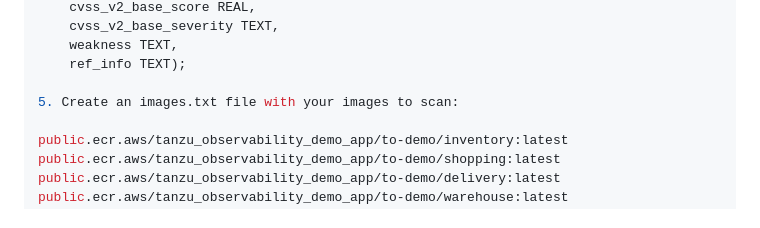
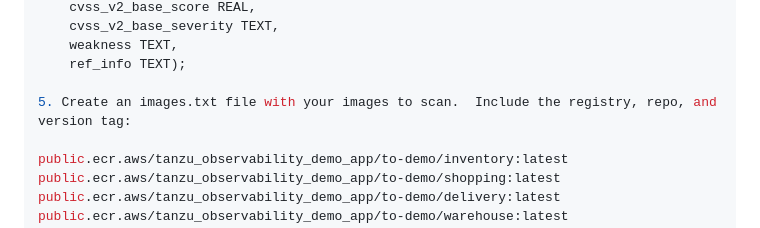
Before and after one commit to jasona7/ChatCVE, a Markdown page: README.md, the part around the change. Rendered like a GitHub page.

Commit message:
Update README.md
updated images.txt instructions

```diff
--- a/README.md
+++ b/README.md
@@ -61,7 +61,7 @@ sqlite3> CREATE TABLE nvd_cves (
     weakness TEXT,
     ref_info TEXT);
 
-5. Create an images.txt file with your images to scan:
+5. Create an images.txt file with your images to scan.  Include the registry, repo, and version tag:
 
 public.ecr.aws/tanzu_observability_demo_app/to-demo/inventory:latest
 public.ecr.aws/tanzu_observability_demo_app/to-demo/shopping:latest
```
